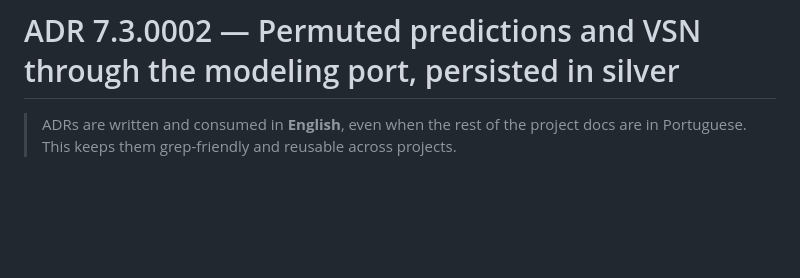
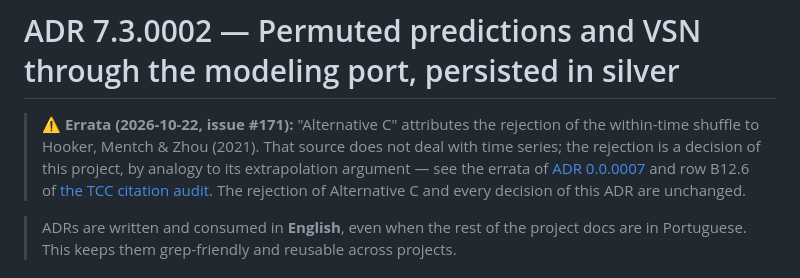
Before and after one commit to MarceloSanC/financial-forecasting, a Markdown page: docs/adr/7_3_0002-permuted-predictions-and-vsn-via-modeling-port-persisted-in-silver.md, the part around one of its changes. Drawn GitHub-style; blank space fills up the shorter version.

```diff
--- a/docs/adr/7_3_0002-permuted-predictions-and-vsn-via-modeling-port-persisted-in-silver.md
+++ b/docs/adr/7_3_0002-permuted-predictions-and-vsn-via-modeling-port-persisted-in-silver.md
@@ -13,6 +13,8 @@ bounded_context: inference
 ---
 
 # ADR 7.3.0002 — Permuted predictions and VSN through the modeling port, persisted in silver
+
+> ⚠️ **Errata (2026-10-22, issue #171):** "Alternative C" attributes the rejection of the within-time shuffle to Hooker, Mentch & Zhou (2021). That source does not deal with time series; the rejection is a decision of this project, by analogy to its extrapolation argument — see the errata of [ADR 0.0.0007](./0_0_0007-h3-family-contribution-across-horizons.md) and row B12.6 of [the TCC citation audit](../audits/tcc-citation-support.md). The rejection of Alternative C and every decision of this ADR are unchanged.
 
 > ADRs are written and consumed in **English**, even when the rest of the project docs are in Portuguese. This keeps them grep-friendly and reusable across projects.
 
```
Also changed, not shown: other parts of docs/adr/7_3_0002-permuted-predictions-and-vsn-via-modeling-port-persisted-in-silver.md (+1 -1 lines), docs/adr/0_0_0007-h3-family-contribution-across-horizons.md (+3 -1 lines).
